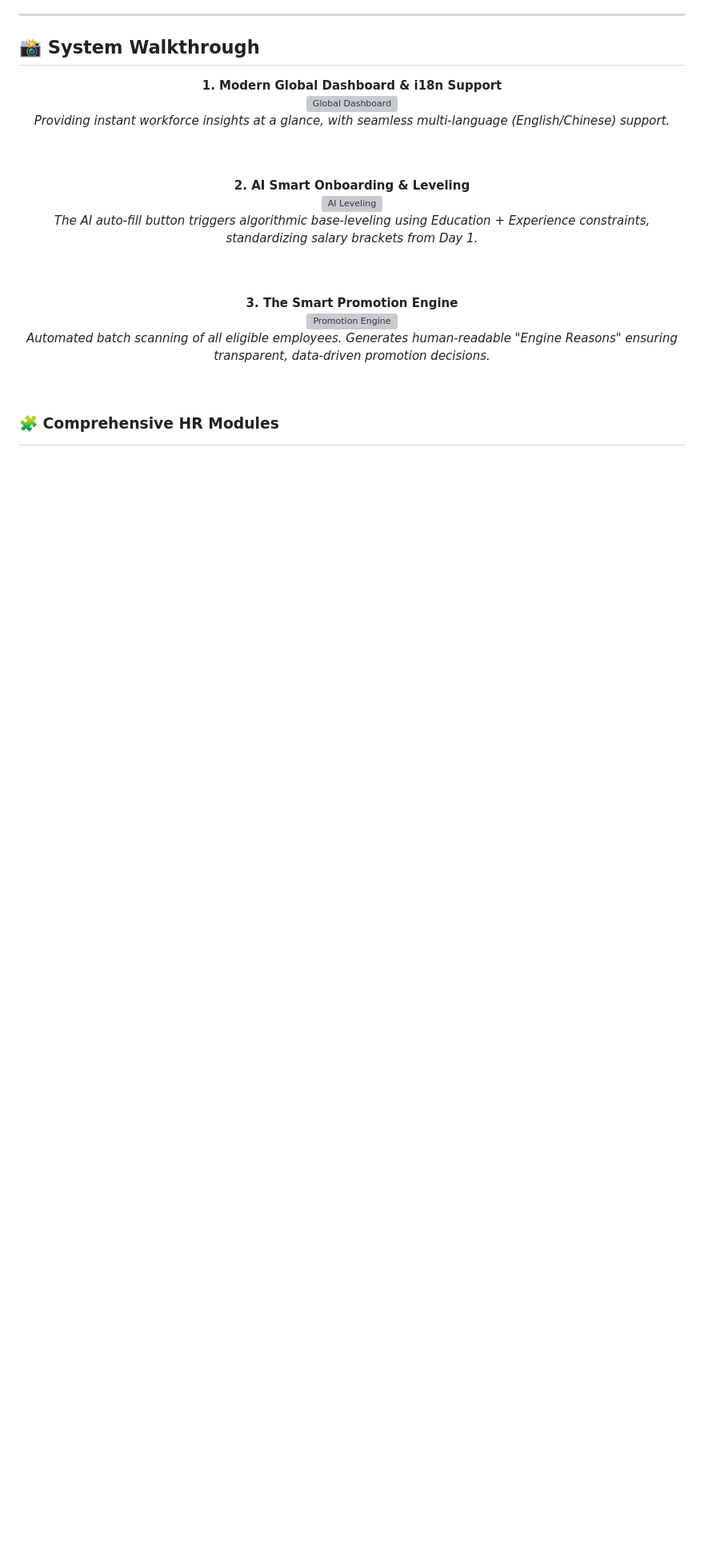
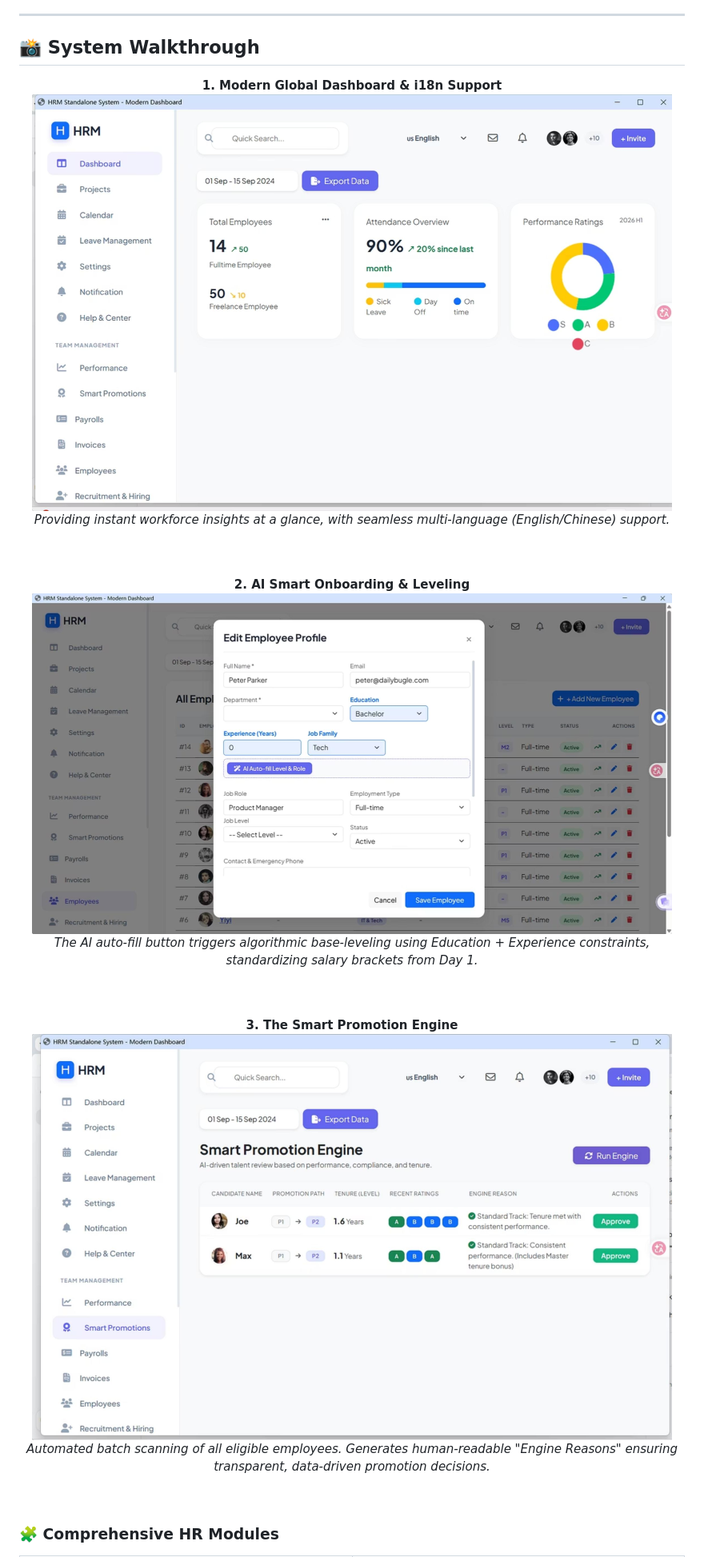
Before and after one commit to chls1030/Employee_Management_System, a Markdown page: README.md, the part around one of its changes. Shown at 80% size. Drawn GitHub-style; blank space fills up the shorter version; grey boxes are pictures that could not be loaded.

```diff
--- a/README.md
+++ b/README.md
@@ -48,21 +48,21 @@ Unlike standard CRUD applications, this system implements complex, real-world co
 
 **1. Modern Global Dashboard & i18n Support**
 <br>
-<img src="./assets/dashboard.png" alt="Global Dashboard" width="800"/>
+<img src="./github_assets/dashboard.png" alt="Global Dashboard" width="800"/>
 <br>
 <i>Providing instant workforce insights at a glance, with seamless multi-language (English/Chinese) support.</i>
 <br><br><br>
 
 **2. AI Smart Onboarding & Leveling**
 <br>
-<img src="./assets/ai_leveling.png" alt="AI Leveling" width="800"/>
+<img src="./github_assets/ai_leveling.png" alt="AI Leveling" width="800"/>
 <br>
 <i>The AI auto-fill button triggers algorithmic base-leveling using Education + Experience constraints, standardizing salary brackets from Day 1.</i>
 <br><br><br>
 
 **3. The Smart Promotion Engine**
 <br>
-<img src="./assets/promotion_engine.png" alt="Promotion Engine" width="800"/>
+<img src="./github_assets/promotion_engine.png" alt="Promotion Engine" width="800"/>
 <br>
 <i>Automated batch scanning of all eligible employees. Generates human-readable "Engine Reasons" ensuring transparent, data-driven promotion decisions.</i>
 
```
Also changed, not shown: other parts of README.md (+8 -8 lines).
